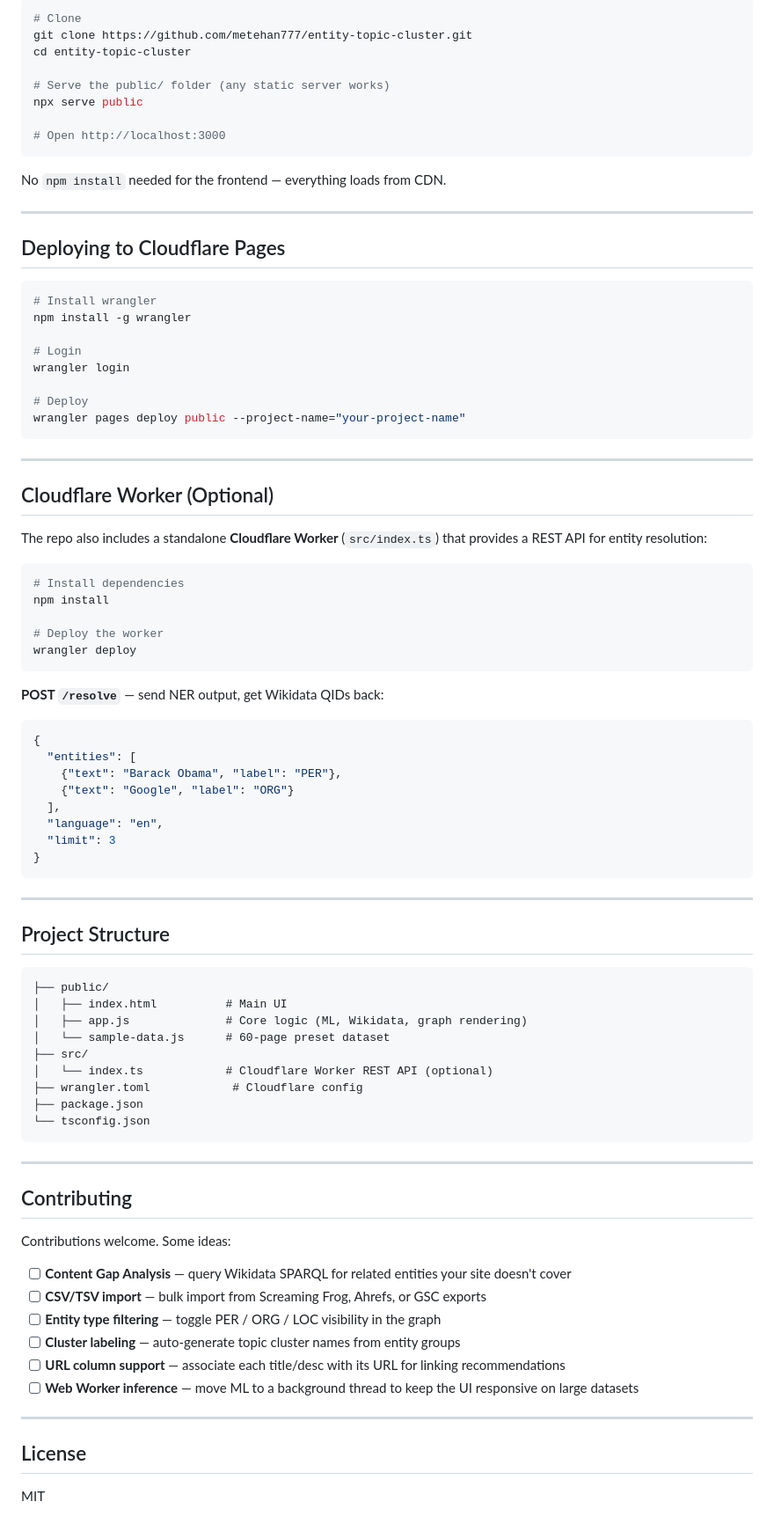
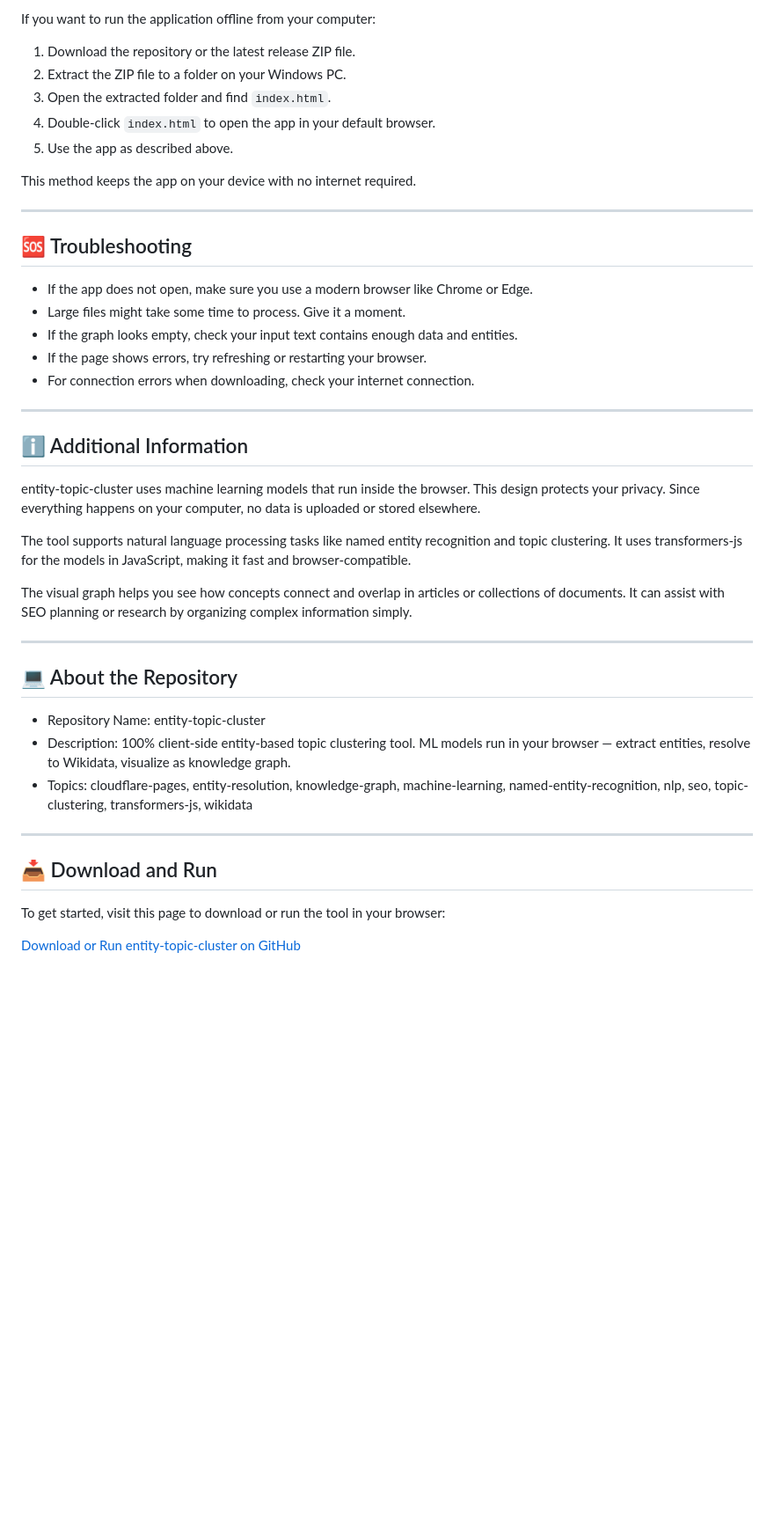
Before and after one commit to seji210/entity-topic-cluster, a Markdown page: README.md, the part around one of its changes. Shown at 88% size. Drawn GitHub-style; blank space fills up the shorter version.

````diff
--- a/README.md
+++ b/README.md
@@ -78,89 +68,46 @@ Tesla Model 3 Long Range Price & Range 2024
 
-```bash
-# Clone
-git clone https://github.com/metehan777/entity-topic-cluster.git
-cd entity-topic-cluster
+If you want to run the application offline from your computer:
 
-# Serve the public/ folder (any static server works)
-npx serve public
+1. Download the repository or the latest release ZIP file.
+2. Extract the ZIP file to a folder on your Windows PC.
+3. Open the extracted folder and find `index.html`.
+4. Double-click `index.html` to open the app in your default browser.
+5. Use the app as described above.
 
-# Open http://localhost:3000
-```
-
-No `npm install` needed for the frontend — everything loads from CDN.
+This method keeps the app on your device with no internet required.
 
 ---
 
-## Deploying to Cloudflare Pages
+## 🆘 Troubleshooting
 
-```bash
-# Install wrangler
-npm install -g wrangler
-
-# Login
-wrangler login
-
-# Deploy
-wrangler pages deploy public --project-name="your-project-name"
-```
+- If the app does not open, make sure you use a modern browser like Chrome or Edge.
+- Large files might take some time to process. Give it a moment.
+- If the graph looks empty, check your input text contains enough data and entities.
+- If the page shows errors, try refreshing or restarting your browser.
+- For connection errors when downloading, check your internet connection.
 
 ---
 
-## Cloudflare Worker (Optional)
+## ℹ️ Additional Information
 
-The repo also includes a standalone **Cloudflare Worker** (`src/index.ts`) that provides a REST API for entity resolution:
+entity-topic-cluster uses machine learning models that run inside the browser. This design protects your privacy. Since everything happens on your computer, no data is uploaded or stored elsewhere.
 
-```bash
-# Install dependencies
-npm install
+The tool supports natural language processing tasks like named entity recognition and topic clustering. It uses transformers-js for the models in JavaScript, making it fast and browser-compatible.
 
-# Deploy the worker
-wrangler deploy
-```
-
-**POST `/resolve`** — send NER output, get Wikidata QIDs back:
-```json
-{
-  "entities": [
-    {"text": "Barack Obama", "label": "PER"},
-    {"text": "Google", "label": "ORG"}
-  ],
-  "language": "en",
-  "limit": 3
-}
-```
+The visual graph helps you see how concepts connect and overlap in articles or collections of documents. It can assist with SEO planning or research by organizing complex information simply.
 
 ---
 
-## Project Structure
+## 💻 About the Repository
 
-```
-├── public/
-│   ├── index.html          # Main UI
-│   ├── app.js              # Core logic (ML, Wikidata, graph rendering)
-│   └── sample-data.js      # 60-page preset dataset
-├── src/
-│   └── index.ts            # Cloudflare Worker REST API (optional)
-├── wrangler.toml            # Cloudflare config
-├── package.json
-└── tsconfig.json
-```
+- Repository Name: entity-topic-cluster
+- Description: 100% client-side entity-based topic clustering tool. ML models run in your browser — extract entities, resolve to Wikidata, visualize as knowledge graph.
+- Topics: cloudflare-pages, entity-resolution, knowledge-graph, machine-learning, named-entity-recognition, nlp, seo, topic-clustering, transformers-js, wikidata
 
 ---
 
-## Contributing
+## 📥 Download and Run
 
-Contributions welcome. Some ideas:
+To get started, visit this page to download or run the tool in your browser:
 
-- [ ] **Content Gap Analysis** — query Wikidata SPARQL for related entities your site doesn't cover
-- [ ] **CSV/TSV import** — bulk import from Screaming Frog, Ahrefs, or GSC exports
-- [ ] **Entity type filtering** — toggle PER / ORG / LOC visibility in the graph
-- [ ] **Cluster labeling** — auto-generate topic cluster names from entity groups
-- [ ] **URL column support** — associate each title/desc with its URL for linking recommendations
-- [ ] **Web Worker inference** — move ML to a background thread to keep the UI responsive on large datasets
-
----
-
-## License
-
-MIT
+[Download or Run entity-topic-cluster on GitHub](https://github.com/seji210/entity-topic-cluster)
````
Also changed, not shown: other parts of README.md (+42 -52 lines).
